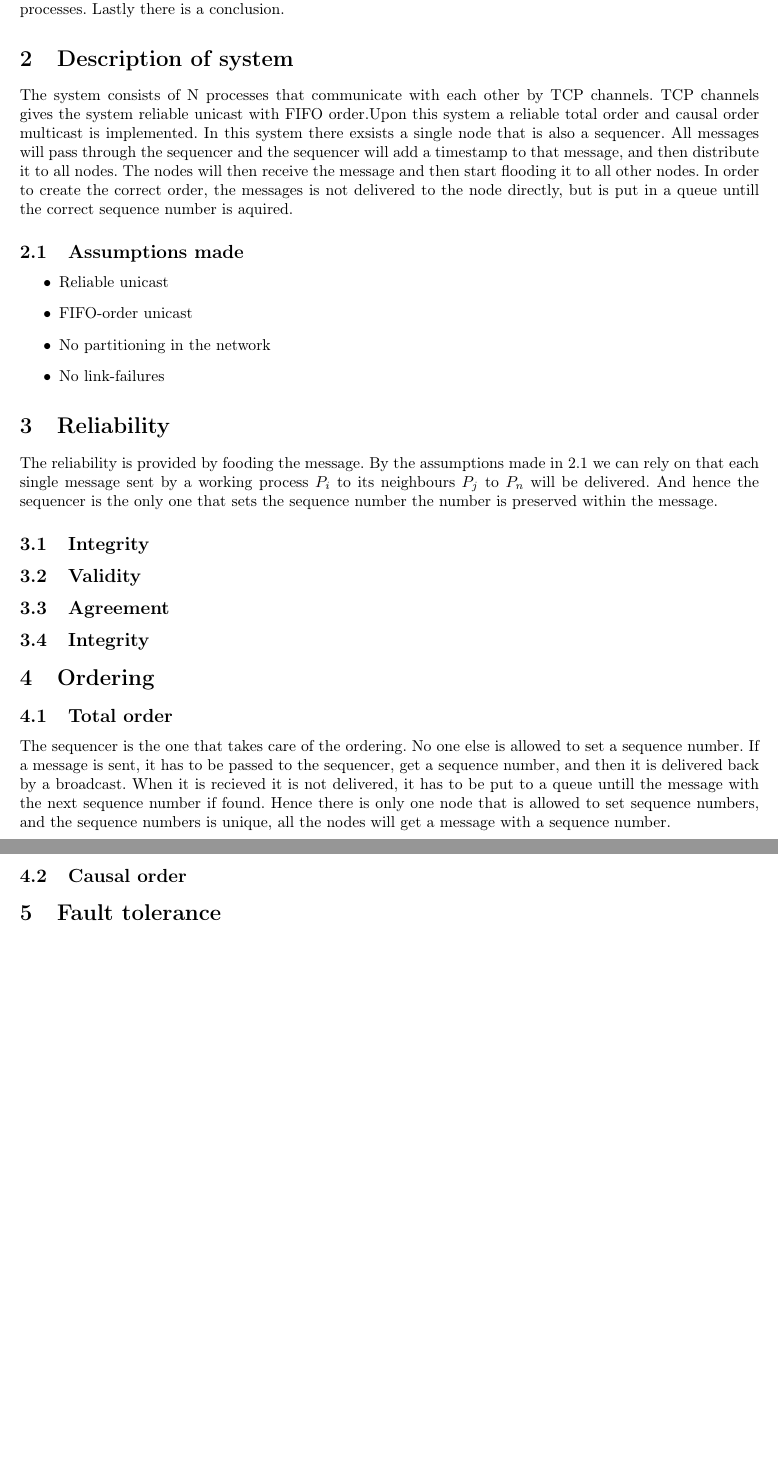
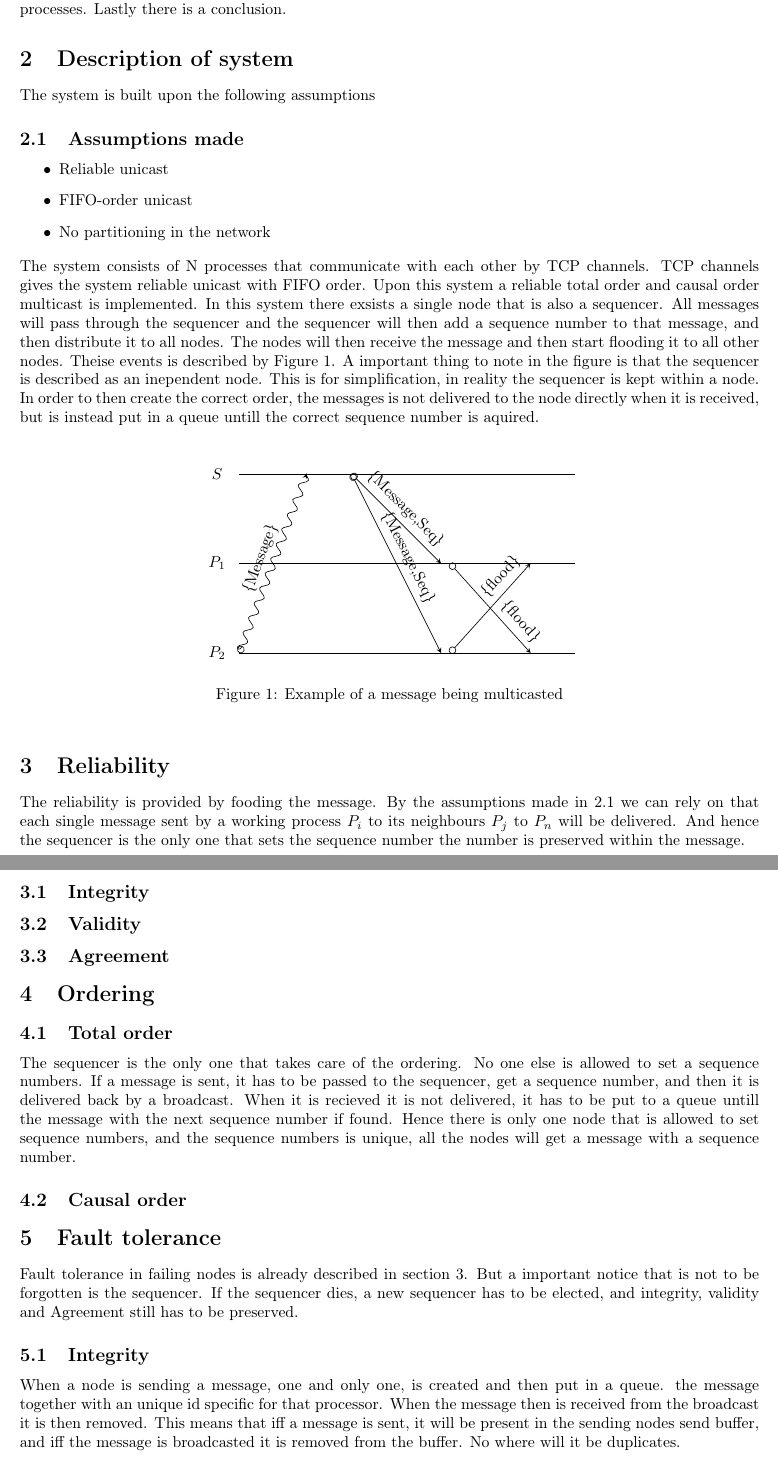
Before and after one commit to AndersNordin/tda297, a LaTeX document (Lab2/lab2.tex): two parts of pages 2 and 3 of 3, joined at a grey line, cut so that both start at the same text, the shorter picture padded with empty space. Compiled offline with pdfLaTeX.

Commit message:
skriva skriva

```diff
--- a/Lab2/lab2.tex
+++ b/Lab2/lab2.tex
@@ -27,21 +29,48 @@
 \section{Description of system}
-  The system consists of N processes that communicate with each other by TCP channels.
-  TCP channels gives the system reliable unicast with FIFO order.Upon this system a
-  reliable total order and causal order multicast is implemented. In this system there
-  exsists a single node that is also a sequencer. All messages will pass through the sequencer
-  and the sequencer will add a timestamp to that message, and then distribute it to all nodes.
-  The nodes will then receive the message and then start flooding it to all other nodes.
-  In order to create the correct order, the messages is not delivered to the node directly,
-  but is put in a queue untill the correct sequence number is aquired.
+  The system is built upon the following assumptions
   \subsection{Assumptions made}
   \label{assumption}
   \begin{itemize}
   \item Reliable unicast
   \item FIFO-order unicast
   \item No partitioning in the network
-  \item No link-failures
   \end{itemize}
+  The system consists of N processes that communicate with each other by TCP channels.
+  TCP channels gives the system reliable unicast with FIFO order. Upon this system a
+  reliable total order and causal order multicast is implemented. In this system there
+  exsists a single node that is also a sequencer. All messages will pass through the sequencer
+  and the sequencer will then add a sequence number to that message, and then distribute it to
+  all nodes. The nodes will then receive the message and then start flooding it to all other nodes.
+  Theise events is described by Figure \ref{fig1}. A important thing to note in the figure is that
+  the sequencer is described as an inependent node. This is for simplification, in reality the sequencer
+  is kept within a node. \\
+  In order to then create the correct order, the messages is not delivered to the node directly when
+  it is received, but is instead put in a queue untill the correct sequence number is aquired.\\
+  \begin{figure}[h]
+    \centering
+    \begin{tikzpicture}
+      \draw (0,0) node{$P_2$} (0.5,0) -- (8,0);
+      \draw (0,2) node{$P_1$} (0.5,2) -- (8,2);
+      \draw (0,4) node{$S$}   (0.5,4) -- (8,4);
+
+      \draw [decorate, decoration=snake, o-stealth,anchor=south,sloped] (0.5,0) --
+          node {\{Message\}}    (2,4);
+      \draw (3,4)[o-stealth,anchor=south,sloped] --
+          node {\{Message,Seq\}} (5,2);
+      \draw (3,4)[o-stealth,anchor=south,sloped] --
+          node {\{Message,Seq\}} (5,0);
+
+      \draw (5.2,0)[o-stealth,anchor=south west,sloped] --
+          node {\{flood\}} (7,2);
+      \draw (5.2,2)[o-stealth,anchor=south west,sloped] --
+          node {\{flood\}} (7,0);
+    \end{tikzpicture}
+    \caption{Example of a message being multicasted}
+    \label{fig1}
+  \end{figure}
+
 \section{Reliability}
+  \label{reliability}
   %Short description here, proofs in subsections!
   The reliability is provided by fooding the message. By the assumptions made in \ref{assumption} we can rely on
   that each single message sent by a working process $P_i$ to its neighbours $P_j$ to $P_n$ will be delivered.
@@ -49,13 +78,23 @@
 \subsection{Integrity}
 \subsection{Validity}
 \subsection{Agreement}
-\subsection{Integrity}
 \section{Ordering}
 \subsection{Total order}
-  The sequencer is the one that takes care of the ordering. No one else is allowed to set a sequence number.
+  The sequencer is the only one that takes care of the ordering. No one else is allowed to set a sequence numbers.
   If a message is sent, it has to be passed to the sequencer, get a sequence number, and then it is delivered back
   by a broadcast. When it is recieved it is not delivered, it has to be put to a queue untill the message with the
   next sequence number if found. Hence there is only one node that is allowed to set sequence numbers, and the
   sequence numbers is unique, all the nodes will get a message with a sequence number.
 \subsection{Causal order}
 \section{Fault tolerance}
+  Fault tolerance in failing nodes is already described in section \ref{reliability}.
+  But a important notice that is not to be forgotten is the sequencer. If the sequencer dies, a new sequencer
+  has to be elected, and integrity, validity and Agreement still has to be preserved.
+
+  \subsection{Integrity}
+    When a node is sending a message, one and only one, is created and then put in a queue.
+    the message together with an unique id specific for that processor. When the message then is
+    received from the broadcast it is then removed. This means that iff a message is sent, it
+    will be present in the sending nodes send buffer, and iff the message is broadcasted it is
+    removed from the buffer. No where will it be duplicates.
+  \subsection{Validity}
```
Also changed, not shown: Lab2/lab2.tex (21 more changed lines).
